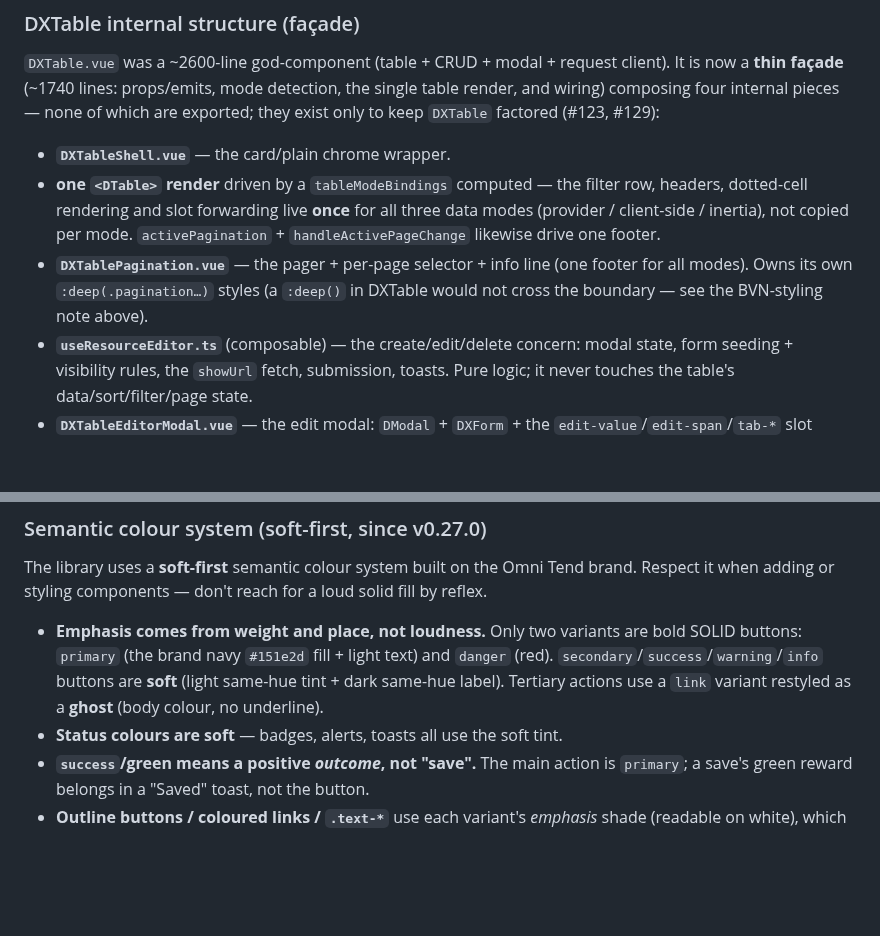
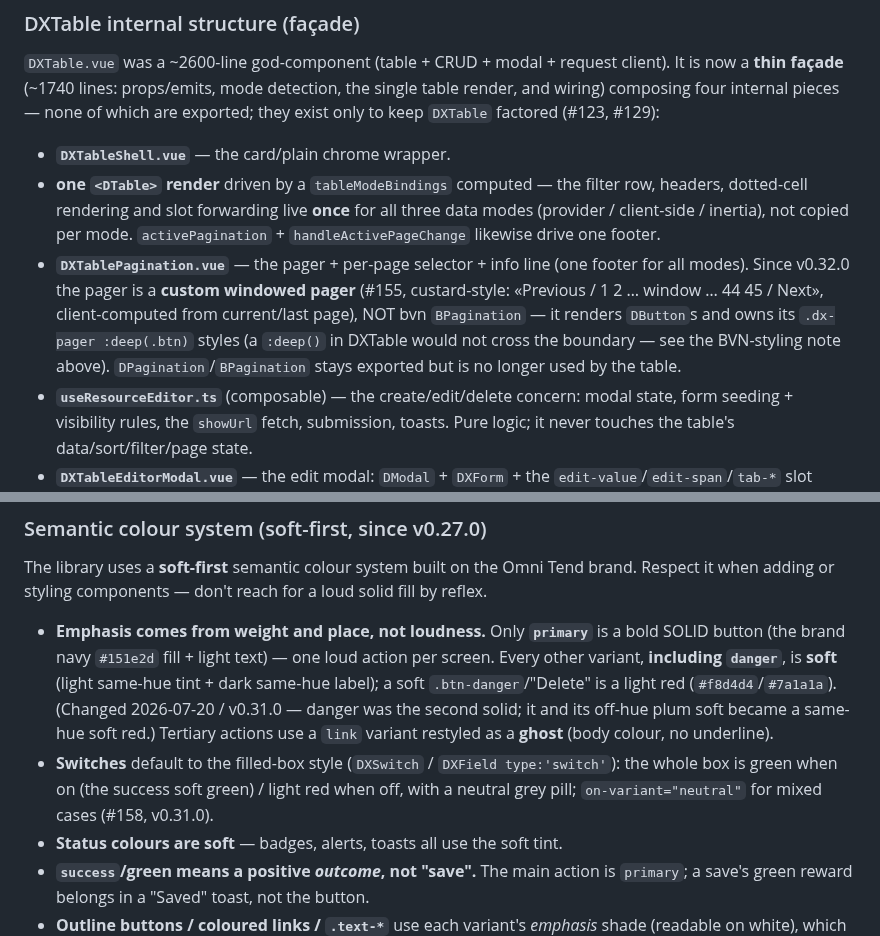
Before and after one commit to omnitend/dashboard-for-laravel, a Markdown page: CLAUDE.md, 2 parts joined by grey strips. GitHub-like rendering; blank space fills up the shorter version.

Commit message:
docs(CLAUDE): danger soft (only primary bold); switch filled box; windowed pager

```diff
--- a/CLAUDE.md
+++ b/CLAUDE.md
@@ -486,8 +486,12 @@ which are exported; they exist only to keep `DXTable` factored (#123, #129):
   for all three data modes (provider / client-side / inertia), not copied per
   mode. `activePagination` + `handleActivePageChange` likewise drive one footer.
 - **`DXTablePagination.vue`** — the pager + per-page selector + info line (one
-  footer for all modes). Owns its own `:deep(.pagination…)` styles (a `:deep()`
-  in DXTable would not cross the boundary — see the BVN-styling note above).
+  footer for all modes). Since v0.32.0 the pager is a **custom windowed pager**
+  (#155, custard-style: «Previous / 1 2 … window … 44 45 / Next», client-computed
+  from current/last page), NOT bvn `BPagination` — it renders `DButton`s and owns
+  its `.dx-pager :deep(.btn)` styles (a `:deep()` in DXTable would not cross the
+  boundary — see the BVN-styling note above). `DPagination`/`BPagination` stays
+  exported but is no longer used by the table.
 - **`useResourceEditor.ts`** (composable) — the create/edit/delete concern:
   modal state, form seeding + visibility rules, the `showUrl` fetch, submission,
   toasts. Pure logic; it never touches the table's data/sort/filter/page state.
@@ -555,11 +559,17 @@ The library uses a **soft-first** semantic colour system built on the Omni Tend
 brand. Respect it when adding or styling components — don't reach for a loud
 solid fill by reflex.
 
-- **Emphasis comes from weight and place, not loudness.** Only two variants are
-  bold SOLID buttons: `primary` (the brand navy `#151e2d` fill + light text) and
-  `danger` (red). `secondary`/`success`/`warning`/`info` buttons are **soft**
-  (light same-hue tint + dark same-hue label). Tertiary actions use a `link`
-  variant restyled as a **ghost** (body colour, no underline).
+- **Emphasis comes from weight and place, not loudness.** Only **`primary`** is a
+  bold SOLID button (the brand navy `#151e2d` fill + light text) — one loud action
+  per screen. Every other variant, **including `danger`**, is **soft** (light
+  same-hue tint + dark same-hue label); a soft `.btn-danger`/"Delete" is a light
+  red (`#f8d4d4`/`#7a1a1a`). (Changed 2026-07-20 / v0.31.0 — danger was the second
+  solid; it and its off-hue plum soft became a same-hue soft red.) Tertiary
+  actions use a `link` variant restyled as a **ghost** (body colour, no underline).
+- **Switches** default to the filled-box style (`DXSwitch` / `DXField
+  type:'switch'`): the whole box is green when on (the success soft green) / light
+  red when off, with a neutral grey pill; `on-variant="neutral"` for mixed cases
+  (#158, v0.31.0).
 - **Status colours are soft** — badges, alerts, toasts all use the soft tint.
 - **`success`/green means a positive _outcome_, not "save".** The main action is
   `primary`; a save's green reward belongs in a "Saved" toast, not the button.
```
